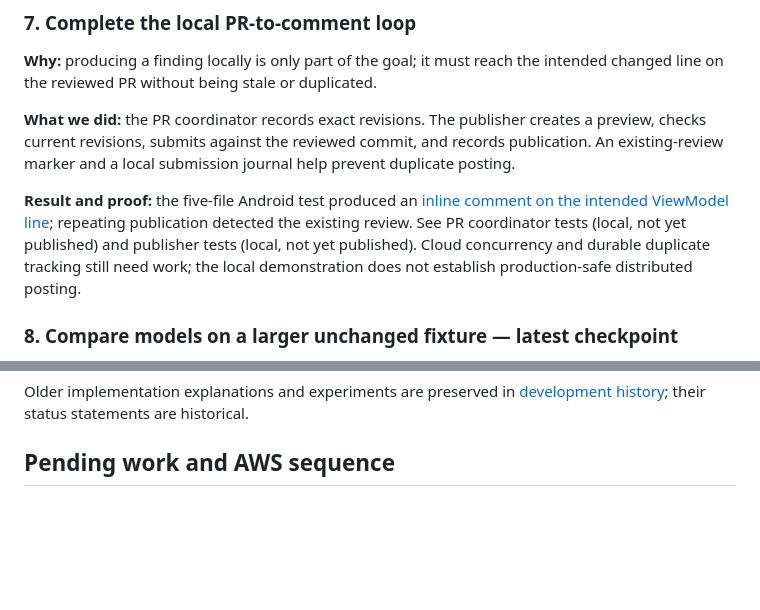
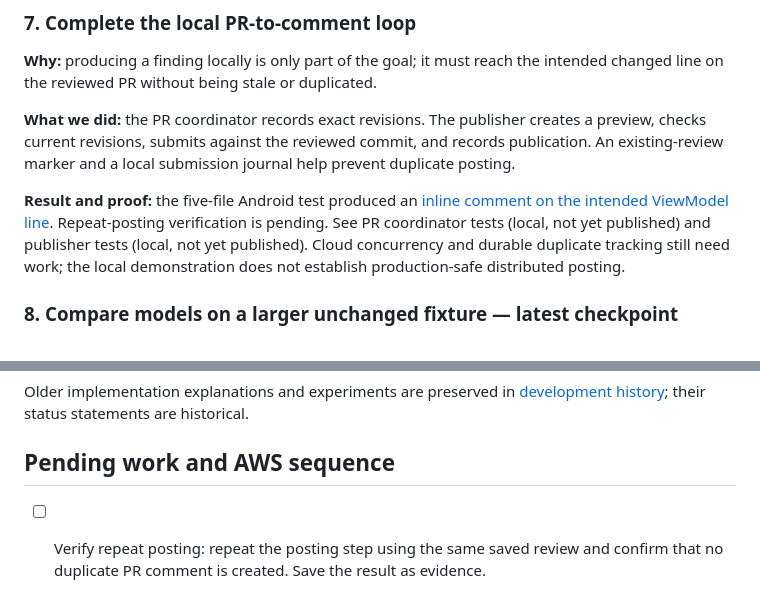
Before and after one commit to abhinavkumar17/arch-drift-detection, a Markdown page: README.md, 2 parts joined by grey strips. Drawn GitHub-style; blank space fills up the shorter version.

```diff
--- a/README.md
+++ b/README.md
@@ -107,7 +120,7 @@ flowchart TD
 
 **What we did:** the PR coordinator records exact revisions. The publisher creates a preview, checks current revisions, submits against the reviewed commit, and records publication. An existing-review marker and a local submission journal help prevent duplicate posting.
 
-**Result and proof:** the five-file Android test produced an [inline comment on the intended ViewModel line](https://github.com/abhinavkumar17/nowinandroid/pull/1#discussion_r4117992844); repeating publication detected the existing review. See PR coordinator tests (local, not yet published) and publisher tests (local, not yet published). Cloud concurrency and durable duplicate tracking still need work; the local demonstration does not establish production-safe distributed posting.
+**Result and proof:** the five-file Android test produced an [inline comment on the intended ViewModel line](https://github.com/abhinavkumar17/nowinandroid/pull/1#discussion_r4117992844). Repeat-posting verification is pending. See PR coordinator tests (local, not yet published) and publisher tests (local, not yet published). Cloud concurrency and durable duplicate tracking still need work; the local demonstration does not establish production-safe distributed posting.
 
 ### 8. Compare models on a larger unchanged fixture — latest checkpoint
 
@@ -135,3 +148,5 @@ flowchart TD
 Older implementation explanations and experiments are preserved in [development history](README-history.md); their status statements are historical.
 
 ## Pending work and AWS sequence
+
+- [ ] Verify repeat posting: repeat the posting step using the same saved review and confirm that no duplicate PR comment is created. Save the result as evidence.
```
Also changed, not shown: other parts of README.md (+16 -3 lines).
